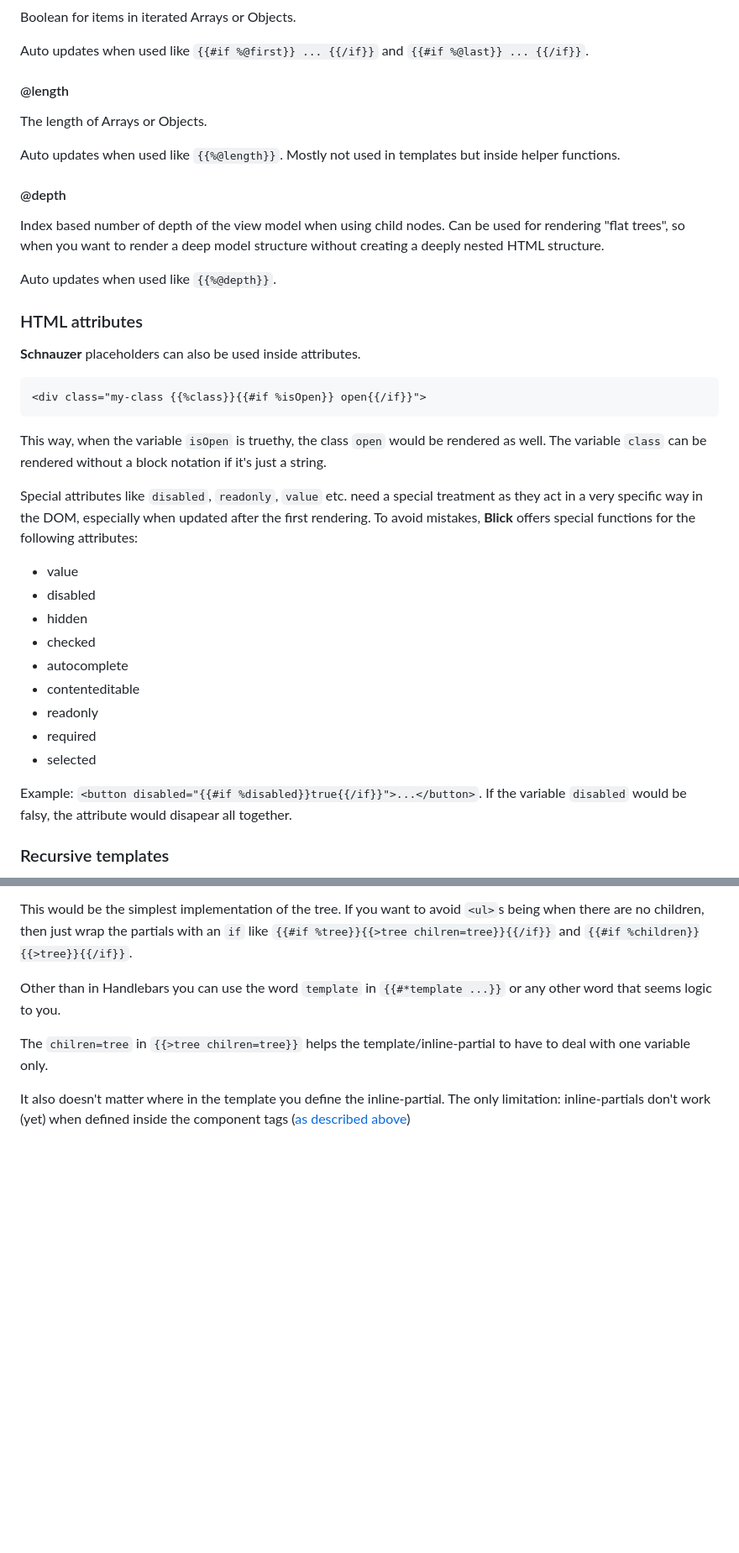
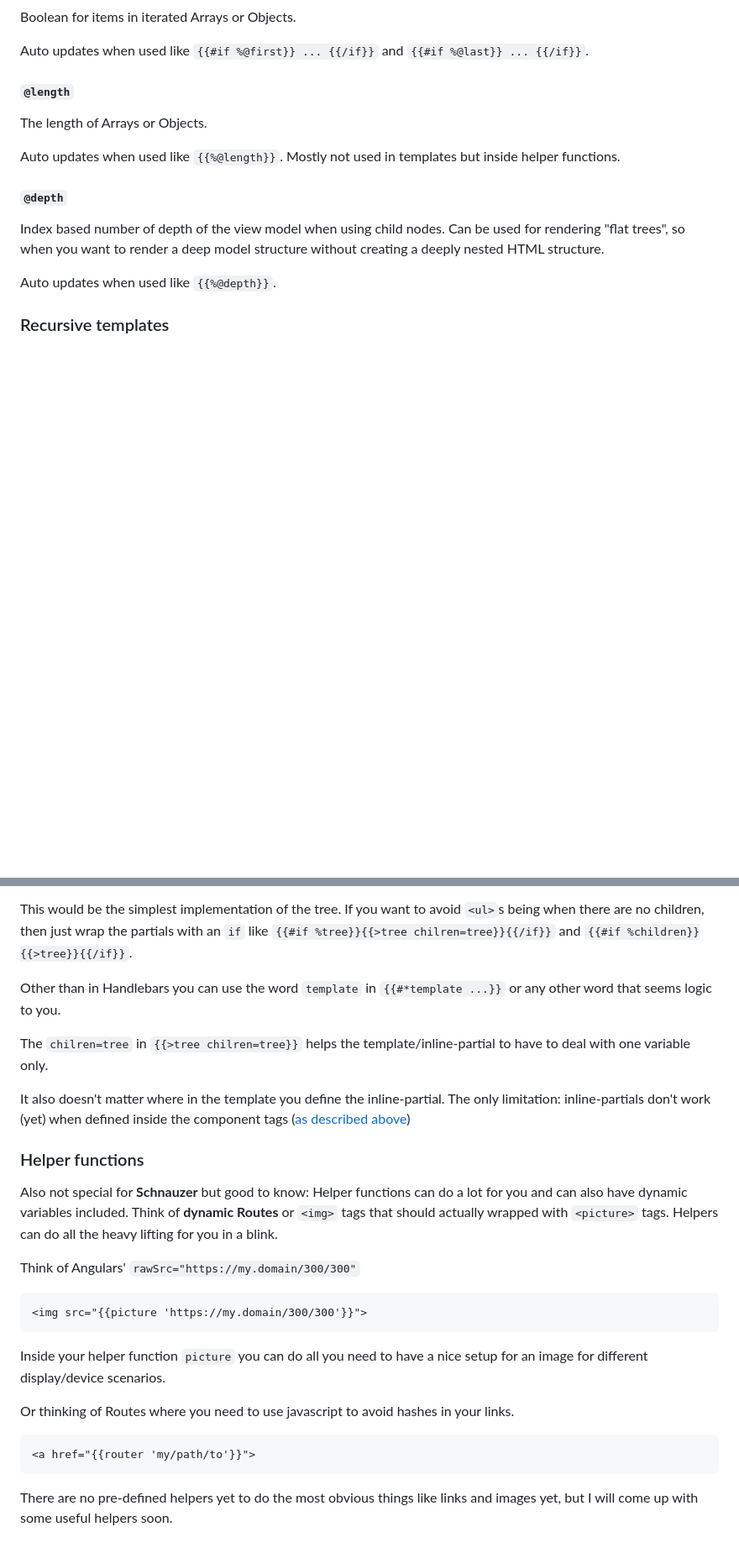
Before and after one commit to PitPik/circularjs, a Markdown page: documentation/SCHNAUZER.md, 2 parts joined by grey strips. Shown at 84% size. Rendered like a GitHub page; blank space fills up the shorter version.

````diff
--- a/documentation/SCHNAUZER.md
+++ b/documentation/SCHNAUZER.md
@@ -73,43 +103,17 @@ Boolean for items in iterated Arrays or Objects.
 
 Auto updates when used like `{{#if %@first}} ... {{/if}}` and `{{#if %@last}} ... {{/if}}`.
 
-#### @length
+#### `@length`
 
 The length of Arrays or Objects.
 
 Auto updates when used like `{{%@length}}`. Mostly not used in templates but inside helper functions.
 
-#### @depth
+#### `@depth`
 
 Index based number of depth of the view model when using child nodes. Can be used for rendering "flat trees", so when you want to render a deep model structure without creating a deeply nested HTML structure.
 
 Auto updates when used like `{{%@depth}}`.
-
-
-### HTML attributes
-
-**Schnauzer** placeholders can also be used inside attributes.
-
-```Handlebars
-<div class="my-class {{%class}}{{#if %isOpen}} open{{/if}}">
-```
-
-This way, when the variable `isOpen` is truethy, the class `open` would be rendered as well. The variable `class` can be rendered without a block notation if it's just a string.
-
-Special attributes like `disabled`, `readonly`, `value` etc. need a special treatment as they act in a very specific way in the DOM, especially when updated after the first rendering. To avoid mistakes, **Blick** offers special functions for the following attributes:
-
-- value
-- disabled
-- hidden
-- checked
-- autocomplete
-- contenteditable
-- readonly
-- required
-- selected
-
-Example: `<button disabled="{{#if %disabled}}true{{/if}}">...</button>`.
-If the variable `disabled` would be falsy, the attribute would disapear  all together.
 
 
 ### Recursive templates
@@ -140,3 +144,23 @@ Other than in Handlebars you can use the word `template` in  `{{#*template ...}}
 The `chilren=tree` in `{{>tree chilren=tree}}` helps the template/inline-partial to have to deal with one variable only.
 
 It also doesn't matter where in the template you define the inline-partial. The only limitation: inline-partials don't work (yet) when defined inside the component tags ([as described above](#content))
+
+### Helper functions
+
+Also not special for **Schnauzer** but good to know: Helper functions can do a lot for you and can also have dynamic variables included. Think of **dynamic Routes** or `<img>` tags that should actually wrapped with `<picture>` tags. Helpers can do all the heavy lifting for you in a blink.
+
+Think of Angulars' `rawSrc="https://my.domain/300/300"`
+
+```Handlebars
+<img src="{{picture 'https://my.domain/300/300'}}">
+```
+
+Inside your helper function `picture` you can do all you need to have a nice setup for an image for different display/device scenarios.
+
+Or thinking of Routes where you need to use javascript to avoid hashes in your links.
+
+```Handlebars
+<a href="{{router 'my/path/to'}}">
+```
+
+There are no pre-defined helpers yet to do the most obvious things like links and images yet, but I will come up with some useful helpers soon.
````
Also changed, not shown: other parts of documentation/SCHNAUZER.md (+38 -8 lines), documentation/API.md (+7 -5 lines), documentation/VARRAY.md (+52 -0 lines).
